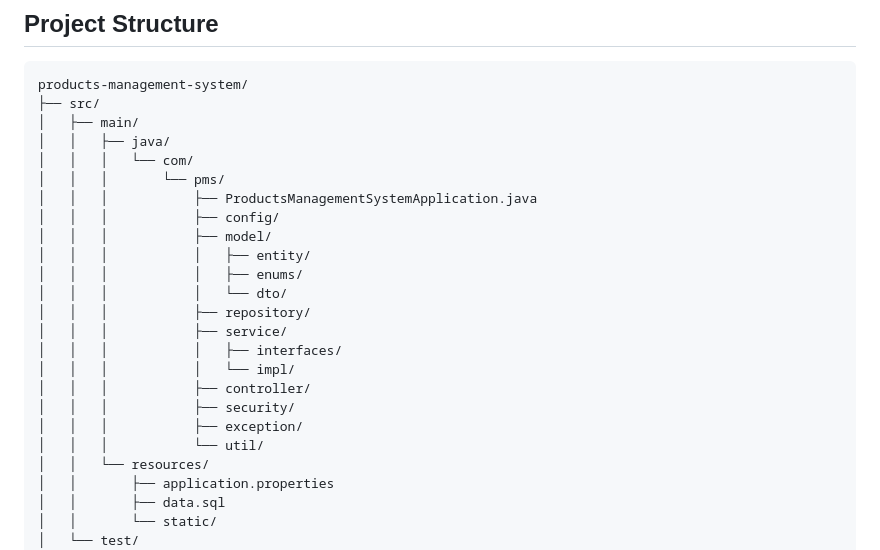
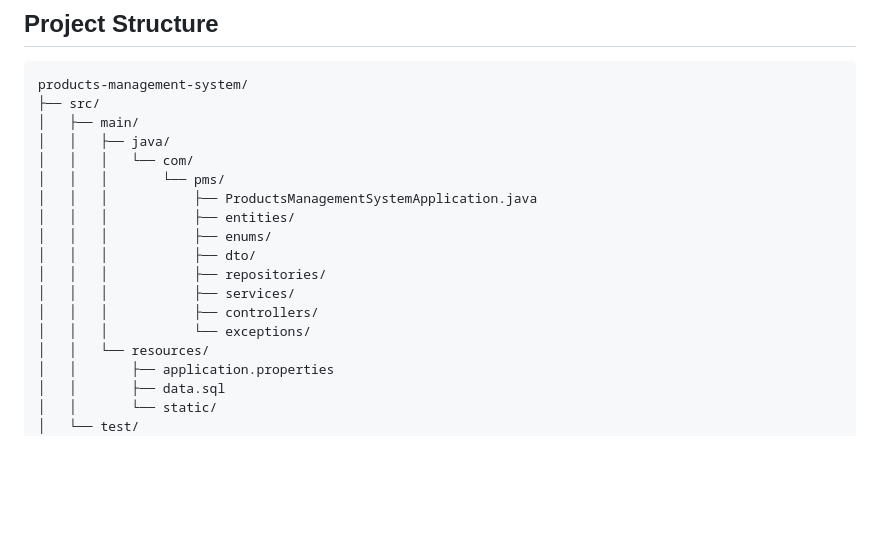
Before and after one commit to xSyNcZ/Products-Management-System, a Markdown page: README.md, the part around the change. GitHub-like rendering; blank space fills up the shorter version.

```diff
--- a/README.md
+++ b/README.md
@@ -62,19 +62,13 @@ products-management-system/
 │   │   │   └── com/
 │   │   │       └── pms/
 │   │   │           ├── ProductsManagementSystemApplication.java
-│   │   │           ├── config/
-│   │   │           ├── model/
-│   │   │           │   ├── entity/
-│   │   │           │   ├── enums/
-│   │   │           │   └── dto/
-│   │   │           ├── repository/
-│   │   │           ├── service/
-│   │   │           │   ├── interfaces/
-│   │   │           │   └── impl/
-│   │   │           ├── controller/
-│   │   │           ├── security/
-│   │   │           ├── exception/
-│   │   │           └── util/
+│   │   │           ├── entities/
+│   │   │           ├── enums/
+│   │   │           ├── dto/
+│   │   │           ├── repositories/
+│   │   │           ├── services/
+│   │   │           ├── controllers/
+│   │   │           └── exceptions/
 │   │   └── resources/
 │   │       ├── application.properties
 │   │       ├── data.sql
```
